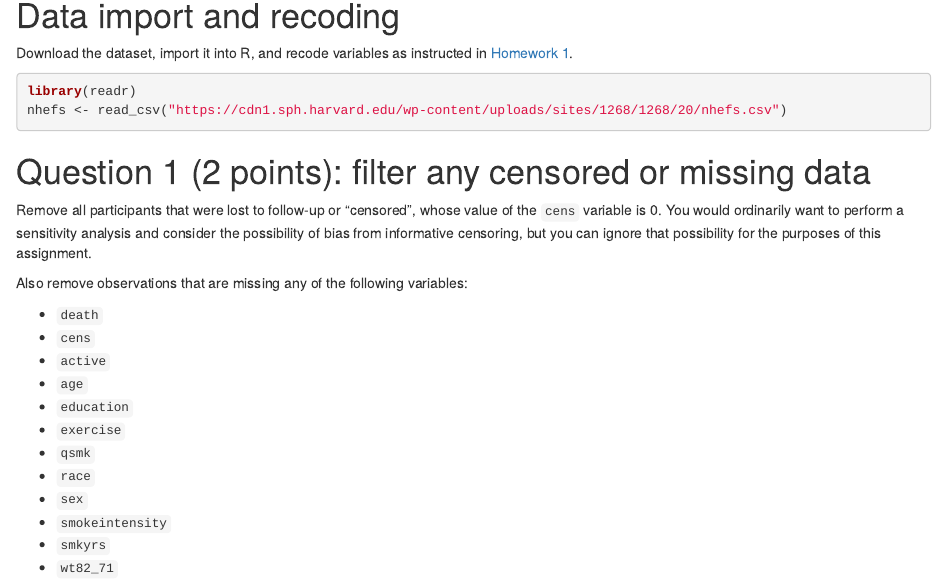
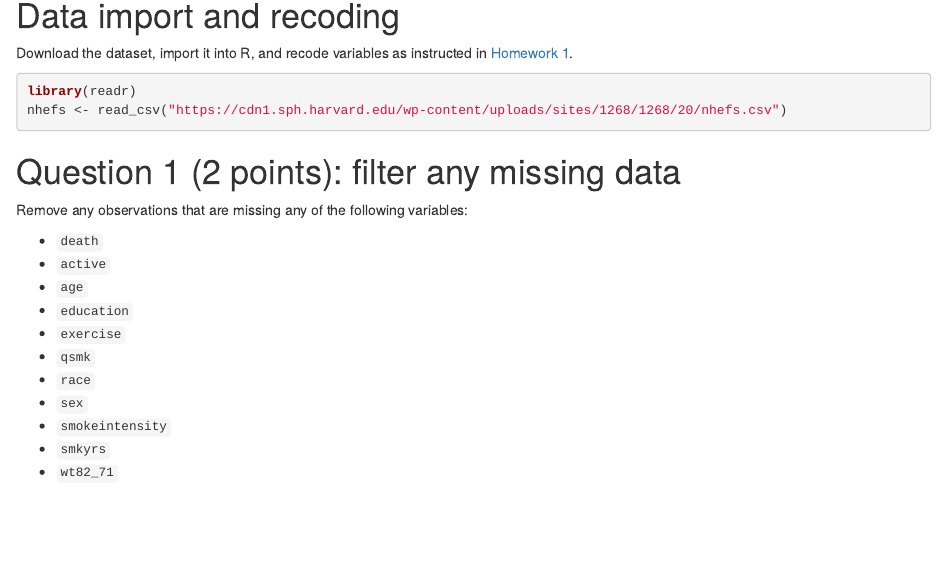
Before and after one commit to lwaldron/bios1, an R Markdown document (vignettes/Homework2.Rmd): the page in a window 1100 px wide, from 490 px down. Rendered offline with R 4.5, knitr and Pandoc, with nearby package versions.

Commit message:
drop bit about cens = 0

````diff
--- a/vignettes/Homework2.Rmd
+++ b/vignettes/Homework2.Rmd
@@ -30,17 +30,11 @@ library(readr)
 nhefs <- read_csv("https://cdn1.sph.harvard.edu/wp-content/uploads/sites/1268/1268/20/nhefs.csv")
 ```
 
-# Question 1 (2 points): filter any censored or missing data
+# Question 1 (2 points): filter any missing data
 
-Remove all participants that were lost to follow-up or "censored", whose value
-of the `cens` variable is 0. You would ordinarily want to perform a sensitivity
-analysis and consider the possibility of bias from informative censoring, but
-you can ignore that possibility for the purposes of this assignment.
-
-Also remove observations that are missing any of the following variables:
+Remove any observations that are missing any of the following variables:
 
 -   `death`
--   `cens`
 -   `active`
 -   `age`
 -   `education`
````
Also changed, not shown: vignettes/Homework2.Rmd (4 more changed lines).
